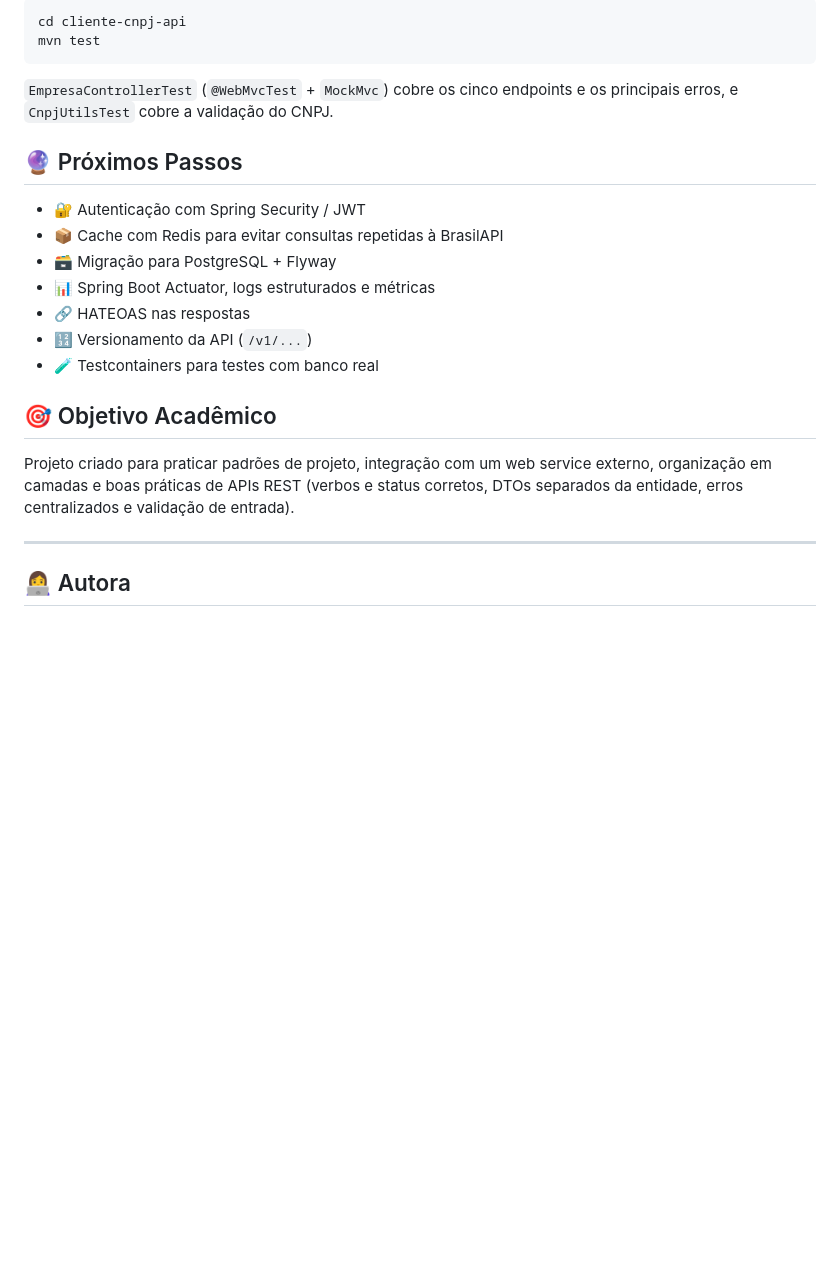
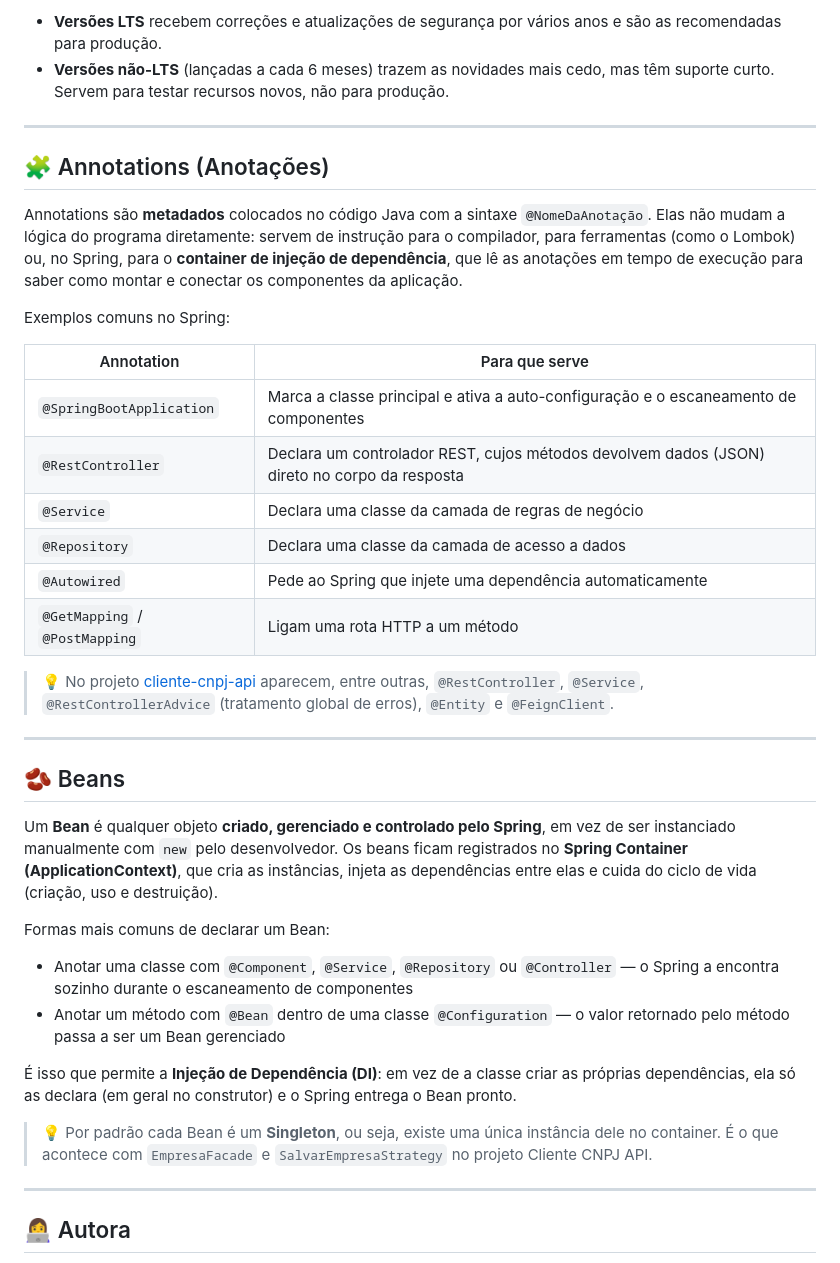
Before and after one commit to akemixst/pwiii-julia-akemi, a Markdown page: README.md, the part around one of its changes. GitHub-like rendering; blank space fills up the shorter version.

````diff
--- a/README.md
+++ b/README.md
@@ -147,24 +113,40 @@ Também dá para rodar a classe `ClienteCnpjApiApplication` direto pela IDE. O `
 
-```bash
-cd cliente-cnpj-api
-mvn test
-```
+- **Versões LTS** recebem correções e atualizações de segurança por vários anos e são as recomendadas para produção.
+- **Versões não-LTS** (lançadas a cada 6 meses) trazem as novidades mais cedo, mas têm suporte curto. Servem para testar recursos novos, não para produção.
 
-`EmpresaControllerTest` (`@WebMvcTest` + `MockMvc`) cobre os cinco endpoints e os principais erros, e `CnpjUtilsTest` cobre a validação do CNPJ.
+---
 
-## 🔮 Próximos Passos
+## 🧩 Annotations (Anotações)
 
-- 🔐 Autenticação com Spring Security / JWT
-- 📦 Cache com Redis para evitar consultas repetidas à BrasilAPI
-- 🗃 Migração para PostgreSQL + Flyway
-- 📊 Spring Boot Actuator, logs estruturados e métricas
-- 🔗 HATEOAS nas respostas
-- 🔢 Versionamento da API (`/v1/...`)
-- 🧪 Testcontainers para testes com banco real
+Annotations são **metadados** colocados no código Java com a sintaxe `@NomeDaAnotação`. Elas não mudam a lógica do programa diretamente: servem de instrução para o compilador, para ferramentas (como o Lombok) ou, no Spring, para o **container de injeção de dependência**, que lê as anotações em tempo de execução para saber como montar e conectar os componentes da aplicação.
 
-## 🎯 Objetivo Acadêmico
+Exemplos comuns no Spring:
 
-Projeto criado para praticar padrões de projeto, integração com um web service externo, organização em camadas e boas práticas de APIs REST (verbos e status corretos, DTOs separados da entidade, erros centralizados e validação de entrada).
+| Annotation | Para que serve |
+|---|---|
+| `@SpringBootApplication` | Marca a classe principal e ativa a auto-configuração e o escaneamento de componentes |
+| `@RestController` | Declara um controlador REST, cujos métodos devolvem dados (JSON) direto no corpo da resposta |
+| `@Service` | Declara uma classe da camada de regras de negócio |
+| `@Repository` | Declara uma classe da camada de acesso a dados |
+| `@Autowired` | Pede ao Spring que injete uma dependência automaticamente |
+| `@GetMapping` / `@PostMapping` | Ligam uma rota HTTP a um método |
+
+> 💡 No projeto [cliente-cnpj-api](cliente-cnpj-api) aparecem, entre outras, `@RestController`, `@Service`, `@RestControllerAdvice` (tratamento global de erros), `@Entity` e `@FeignClient`.
+
+---
+
+## 🫘 Beans
+
+Um **Bean** é qualquer objeto **criado, gerenciado e controlado pelo Spring**, em vez de ser instanciado manualmente com `new` pelo desenvolvedor. Os beans ficam registrados no **Spring Container (ApplicationContext)**, que cria as instâncias, injeta as dependências entre elas e cuida do ciclo de vida (criação, uso e destruição).
+
+Formas mais comuns de declarar um Bean:
+
+- Anotar uma classe com `@Component`, `@Service`, `@Repository` ou `@Controller` — o Spring a encontra sozinho durante o escaneamento de componentes
+- Anotar um método com `@Bean` dentro de uma classe `@Configuration` — o valor retornado pelo método passa a ser um Bean gerenciado
+
+É isso que permite a **Injeção de Dependência (DI)**: em vez de a classe criar as próprias dependências, ela só as declara (em geral no construtor) e o Spring entrega o Bean pronto.
+
+> 💡 Por padrão cada Bean é um **Singleton**, ou seja, existe uma única instância dele no container. É o que acontece com `EmpresaFacade` e `SalvarEmpresaStrategy` no projeto Cliente CNPJ API.
 
 ---
 
````
Also changed, not shown: other parts of README.md (+64 -98 lines).
